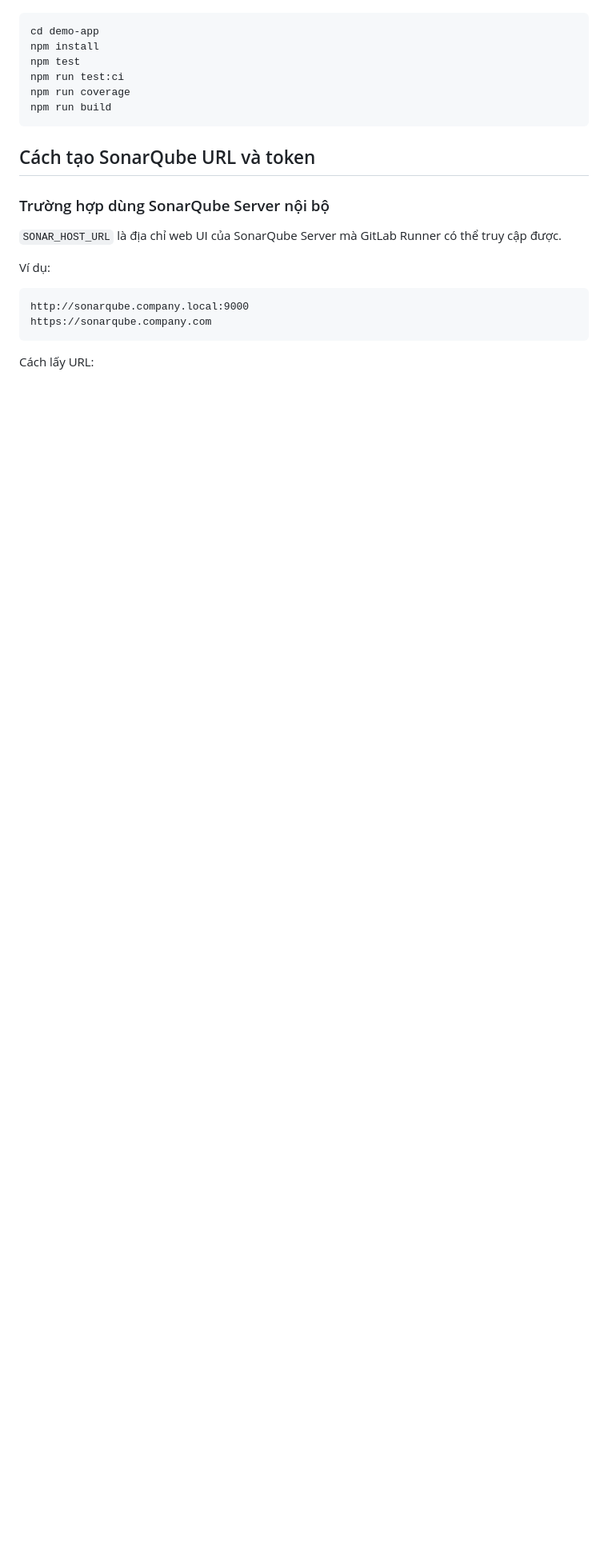
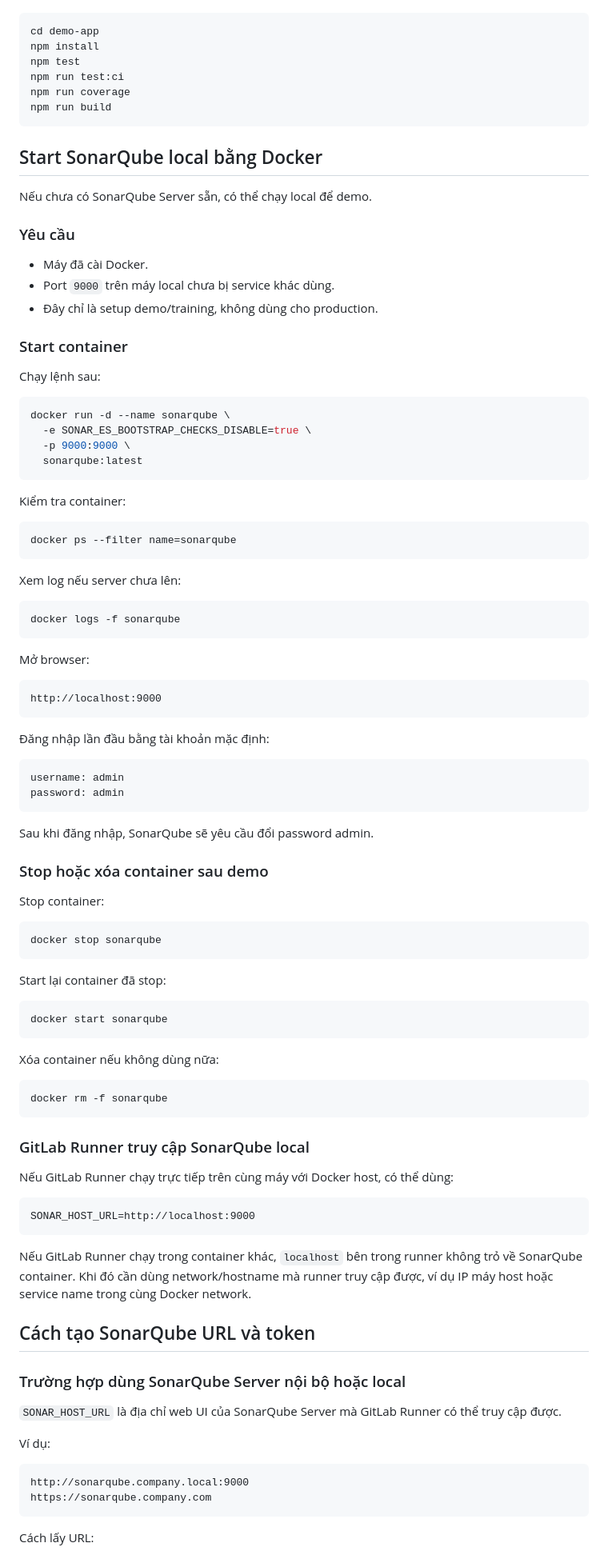
Before and after one commit to lthedung/agentic-demo-lab, a Markdown page: docs/session3-demo-guide.md, the part around the change. Shown at 80% size. GitHub-like rendering; blank space fills up the shorter version.

Commit message:
docs: add local SonarQube startup guide

````diff
--- a/docs/session3-demo-guide.md
+++ b/docs/session3-demo-guide.md
@@ -20,9 +20,87 @@ npm run coverage
 npm run build
 ```
 
+## Start SonarQube local bằng Docker
+
+Nếu chưa có SonarQube Server sẵn, có thể chạy local để demo.
+
+### Yêu cầu
+
+- Máy đã cài Docker.
+- Port `9000` trên máy local chưa bị service khác dùng.
+- Đây chỉ là setup demo/training, không dùng cho production.
+
+### Start container
+
+Chạy lệnh sau:
+
+```bash
+docker run -d --name sonarqube \
+  -e SONAR_ES_BOOTSTRAP_CHECKS_DISABLE=true \
+  -p 9000:9000 \
+  sonarqube:latest
+```
+
+Kiểm tra container:
+
+```bash
+docker ps --filter name=sonarqube
+```
+
+Xem log nếu server chưa lên:
+
+```bash
+docker logs -f sonarqube
+```
+
+Mở browser:
+
+```text
+http://localhost:9000
+```
+
+Đăng nhập lần đầu bằng tài khoản mặc định:
+
+```text
+username: admin
+password: admin
+```
+
+Sau khi đăng nhập, SonarQube sẽ yêu cầu đổi password admin.
+
+### Stop hoặc xóa container sau demo
+
+Stop container:
+
+```bash
+docker stop sonarqube
+```
+
+Start lại container đã stop:
+
+```bash
+docker start sonarqube
+```
+
+Xóa container nếu không dùng nữa:
+
+```bash
+docker rm -f sonarqube
+```
+
+### GitLab Runner truy cập SonarQube local
+
+Nếu GitLab Runner chạy trực tiếp trên cùng máy với Docker host, có thể dùng:
+
+```text
+SONAR_HOST_URL=http://localhost:9000
+```
+
+Nếu GitLab Runner chạy trong container khác, `localhost` bên trong runner không trỏ về SonarQube container. Khi đó cần dùng network/hostname mà runner truy cập được, ví dụ IP máy host hoặc service name trong cùng Docker network.
+
 ## Cách tạo SonarQube URL và token
 
-### Trường hợp dùng SonarQube Server nội bộ
+### Trường hợp dùng SonarQube Server nội bộ hoặc local
 
 `SONAR_HOST_URL` là địa chỉ web UI của SonarQube Server mà GitLab Runner có thể truy cập được.
 
````
